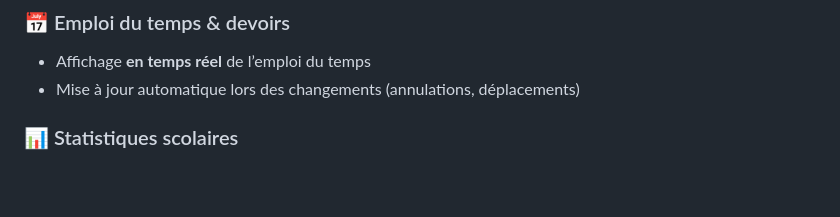
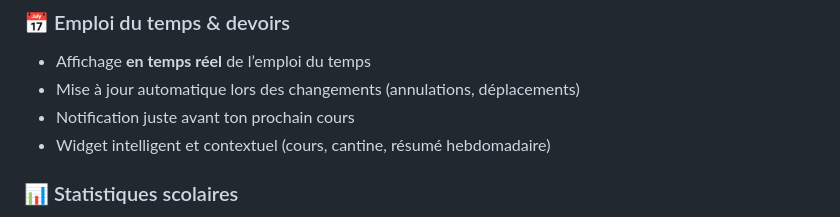
Before and after one commit to Swaero5/pronext, a Markdown page: README.md, the part around the change. Rendered like a GitHub page; blank space fills up the shorter version.

```diff
--- a/README.md
+++ b/README.md
@@ -22,6 +22,8 @@
 ### 📅 Emploi du temps & devoirs
 - Affichage **en temps réel** de l’emploi du temps
 - Mise à jour automatique lors des changements (annulations, déplacements)
+- Notification juste avant ton prochain cours
+- Widget intelligent et contextuel (cours, cantine, résumé hebdomadaire)
 
 ### 📊 Statistiques scolaires
 - Statistiques globales de l’année
```
